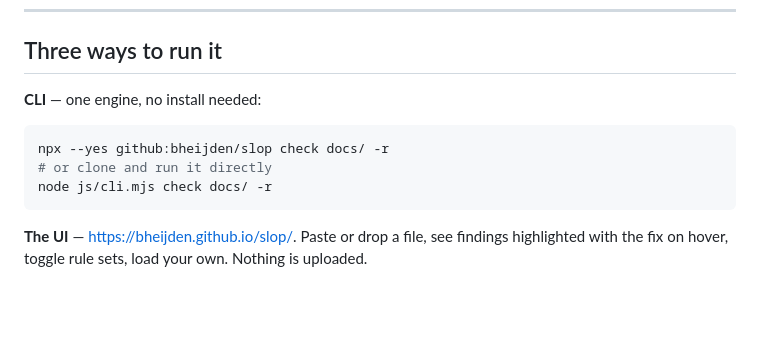
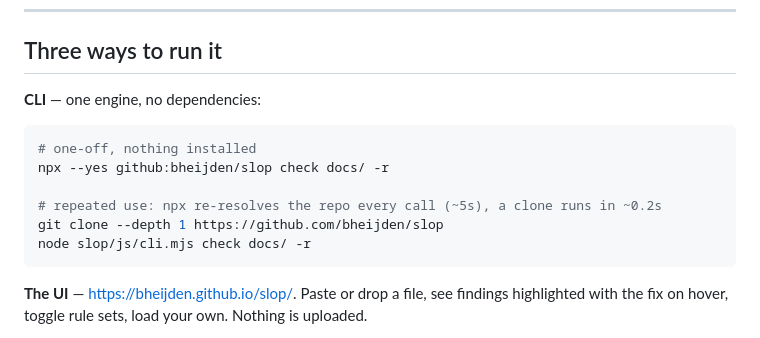
Before and after one commit to bheijden/slop, a Markdown page: README.md, the part around the change. Drawn GitHub-style; blank space fills up the shorter version.

````diff
--- a/README.md
+++ b/README.md
@@ -24,12 +24,15 @@ Everything runs locally. Nothing is uploaded, including by the web pages.
 
 ## Three ways to run it
 
-**CLI** — one engine, no install needed:
+**CLI** — one engine, no dependencies:
 
 ```sh
+# one-off, nothing installed
 npx --yes github:bheijden/slop check docs/ -r
-# or clone and run it directly
-node js/cli.mjs check docs/ -r
+
+# repeated use: npx re-resolves the repo every call (~5s), a clone runs in ~0.2s
+git clone --depth 1 https://github.com/bheijden/slop
+node slop/js/cli.mjs check docs/ -r
 ```
 
 **The UI** — <https://bheijden.github.io/slop/>. Paste or drop a file,
````
Also changed, not shown: skill/SKILL.md (+16 -5 lines), skill/reference/authoring.md (+2 -2 lines).
